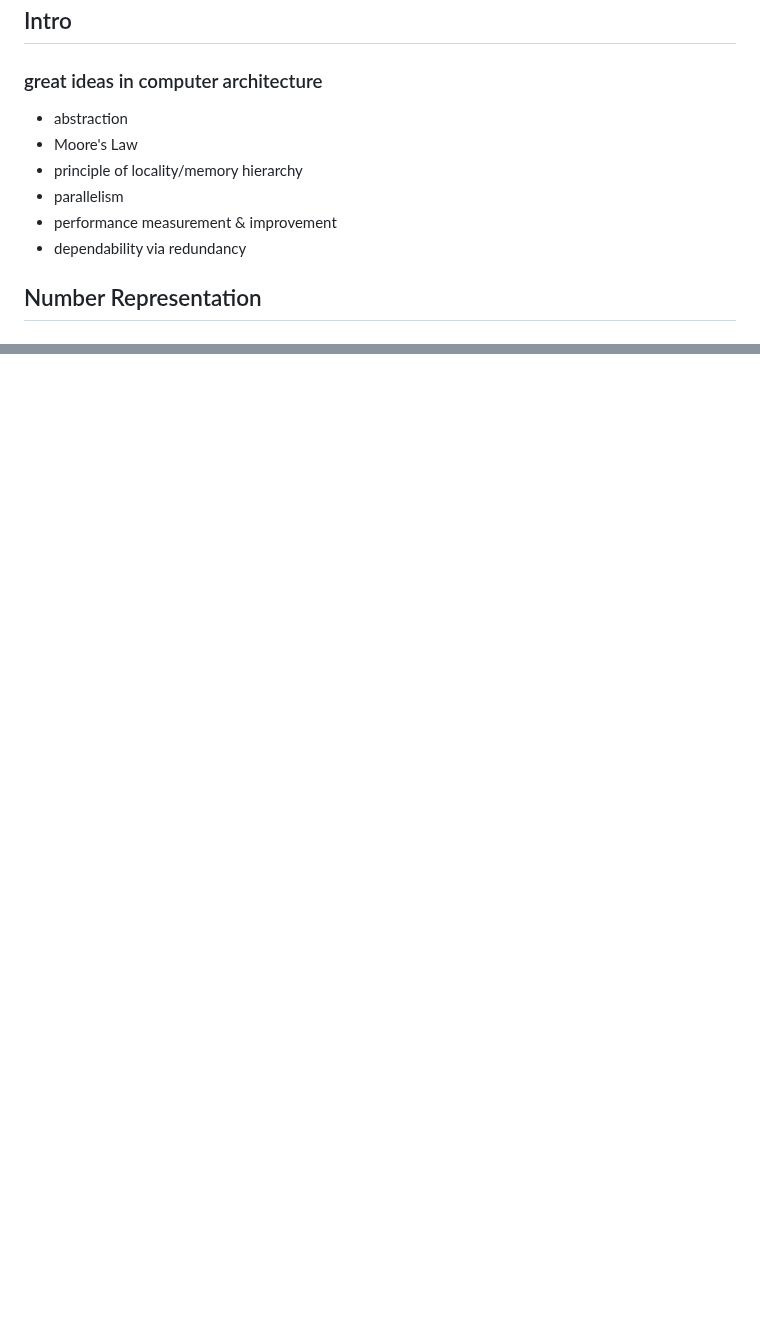
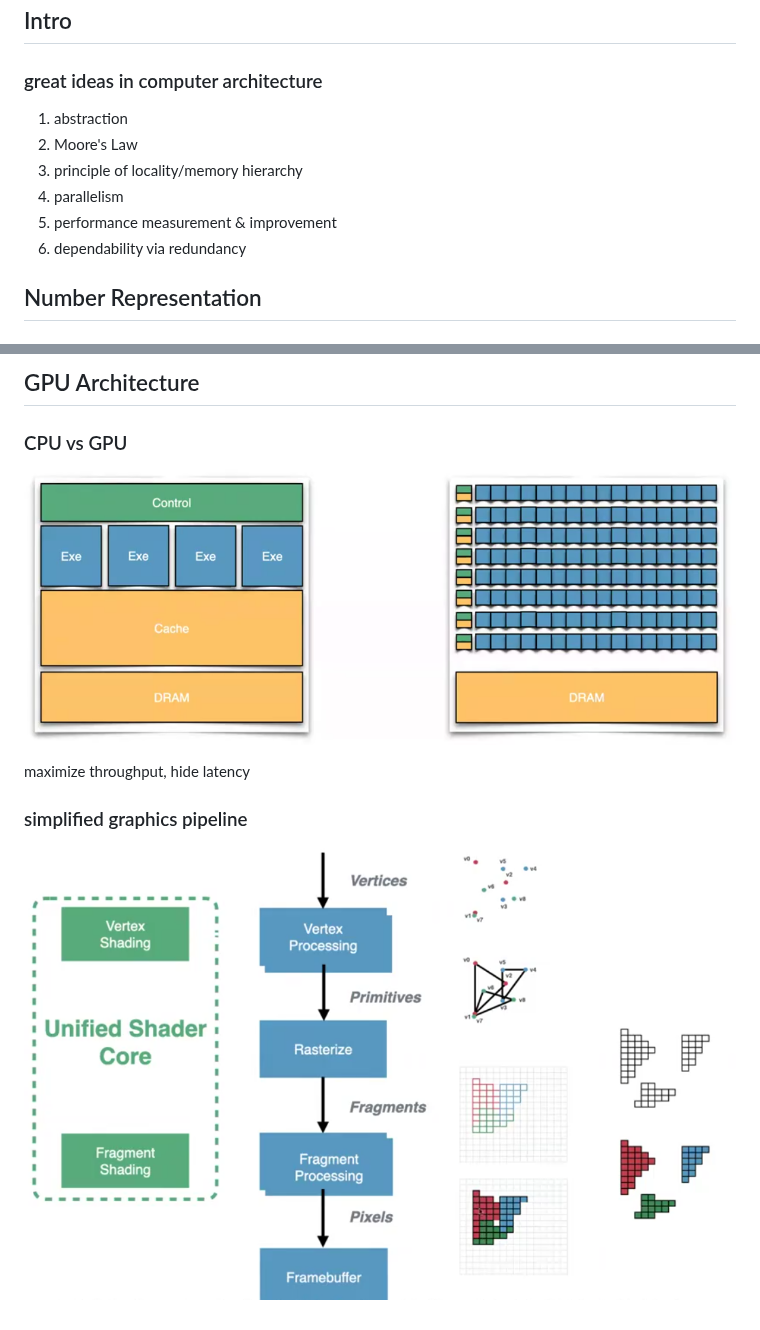
Before and after one commit to RENAITREIO/STUDY, a Markdown page: notes.md, 2 parts joined by grey strips. Drawn GitHub-style; pictures changed too: pic/cpu-gpu.png (added), pic/graphics-pipeline.png (added); blank space fills up the shorter version.

```diff
--- a/notes.md
+++ b/notes.md
@@ -1,12 +1,12 @@
 # CS61C notes
 ## Intro
 ### great ideas in computer architecture
-- abstraction
-- Moore's Law
-- principle of locality/memory hierarchy
-- parallelism
-- performance measurement & improvement
-- dependability via redundancy
+1. abstraction
+2. Moore's Law
+3. principle of locality/memory hierarchy
+4. parallelism
+5. performance measurement & improvement
+6. dependability via redundancy
 
 ## Number Representation
 ### signed integers
@@ -614,0 +654,8 @@ reduce: group the key-value pairs by key, and reduce the values
+## GPU Architecture
+### CPU vs GPU
+![cpu-gpu](pic/cpu-gpu.png)
+
+maximize throughput, hide latency
+
+### simplified graphics pipeline
+![graphics pipeline](pic/graphics-pipeline.png)
```
Also changed, not shown: other parts of notes.md (+39 -0 lines), pic/ecc.png (added).
